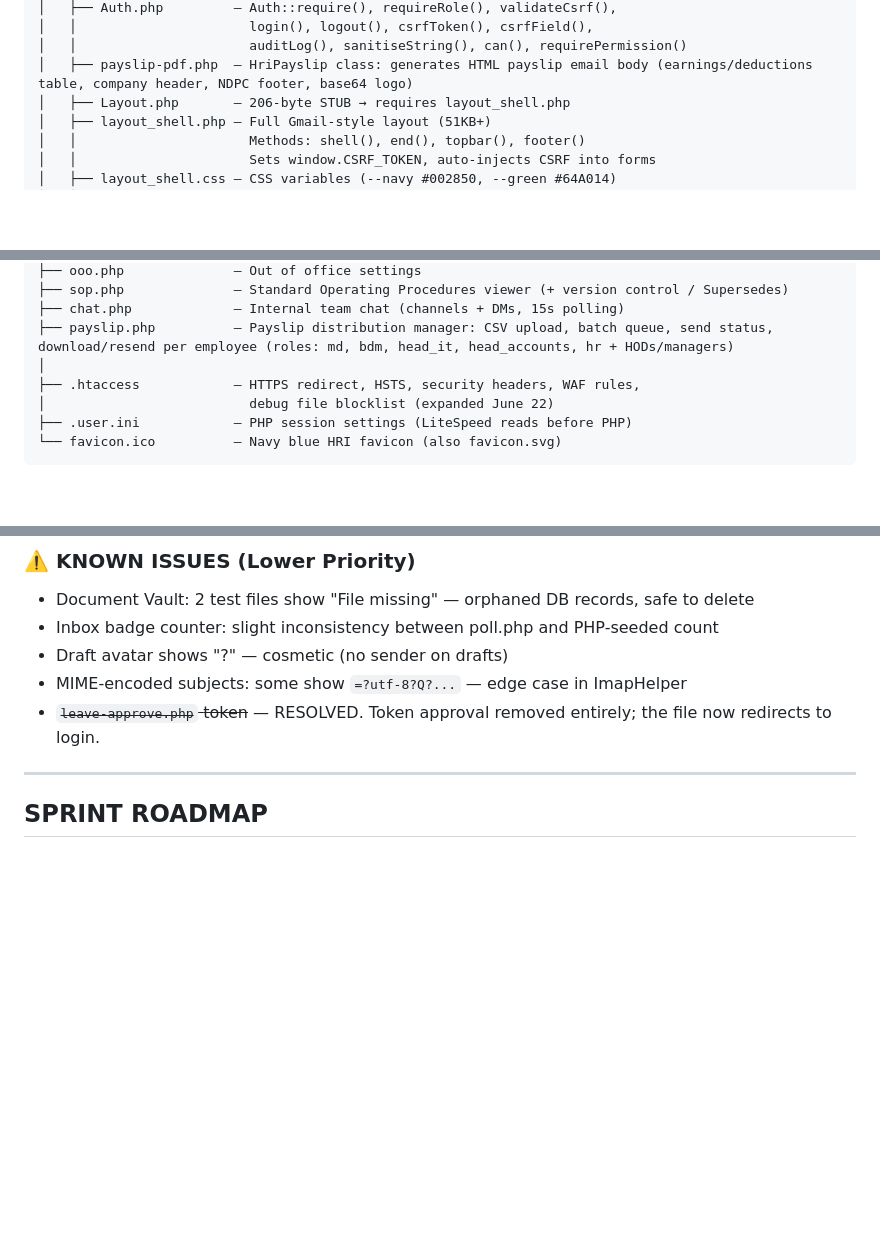
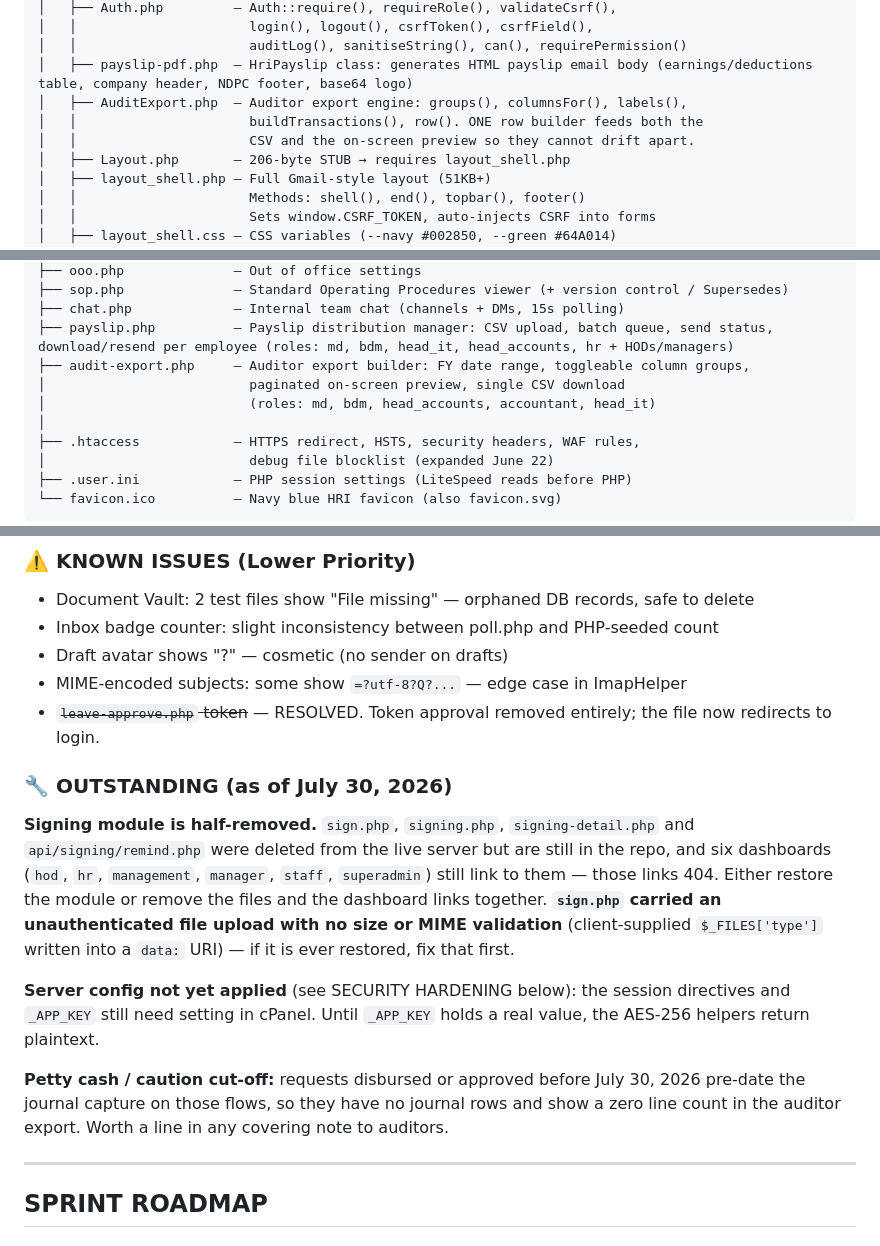
Before and after one commit to laoluibitoye/BusinessDay-V-Office, a Markdown page: CLAUDE.md, 3 parts joined by grey strips. Drawn GitHub-style; blank space fills up the shorter version.

```diff
--- a/CLAUDE.md
+++ b/CLAUDE.md
@@ -410,6 +410,9 @@ require $dash;
 │   │                      login(), logout(), csrfToken(), csrfField(),
 │   │                      auditLog(), sanitiseString(), can(), requirePermission()
 │   ├── payslip-pdf.php  — HriPayslip class: generates HTML payslip email body (earnings/deductions table, company header, NDPC footer, base64 logo)
+│   ├── AuditExport.php  — Auditor export engine: groups(), columnsFor(), labels(),
+│   │                      buildTransactions(), row(). ONE row builder feeds both the
+│   │                      CSV and the on-screen preview so they cannot drift apart.
 │   ├── Layout.php       — 206-byte STUB → requires layout_shell.php
 │   ├── layout_shell.php — Full Gmail-style layout (51KB+)
 │   │                      Methods: shell(), end(), topbar(), footer()
@@ -525,6 +528,9 @@ require $dash;
 ├── sop.php              — Standard Operating Procedures viewer (+ version control / Supersedes)
 ├── chat.php             — Internal team chat (channels + DMs, 15s polling)
 ├── payslip.php          — Payslip distribution manager: CSV upload, batch queue, send status, download/resend per employee (roles: md, bdm, head_it, head_accounts, hr + HODs/managers)
+├── audit-export.php     — Auditor export builder: FY date range, toggleable column groups,
+│                          paginated on-screen preview, single CSV download
+│                          (roles: md, bdm, head_accounts, accountant, head_it)
 │
 ├── .htaccess            — HTTPS redirect, HSTS, security headers, WAF rules,
 │                          debug file blocklist (expanded June 22)
@@ -825,6 +831,24 @@ These diagnostic/debug files exist only on the server, not in local copy:
 - MIME-encoded subjects: some show `=?utf-8?Q?...` — edge case in ImapHelper
 - ~~`leave-approve.php` token~~ — RESOLVED. Token approval removed entirely; the file now redirects to login.
 
+### 🔧 OUTSTANDING (as of July 30, 2026)
+
+**Signing module is half-removed.** `sign.php`, `signing.php`, `signing-detail.php` and
+`api/signing/remind.php` were deleted from the live server but are still in the repo, and
+six dashboards (`hod`, `hr`, `management`, `manager`, `staff`, `superadmin`) still link to
+them — those links 404. Either restore the module or remove the files and the dashboard
+links together. **`sign.php` carried an unauthenticated file upload with no size or MIME
+validation** (client-supplied `$_FILES['type']` written into a `data:` URI) — if it is ever
+restored, fix that first.
+
+**Server config not yet applied** (see SECURITY HARDENING below): the session directives
+and `_APP_KEY` still need setting in cPanel. Until `_APP_KEY` holds a real value, the
+AES-256 helpers return plaintext.
+
+**Petty cash / caution cut-off:** requests disbursed or approved before July 30, 2026 pre-date
+the journal capture on those flows, so they have no journal rows and show a zero line count
+in the auditor export. Worth a line in any covering note to auditors.
+
 ---
 
 ## SPRINT ROADMAP
```
Also changed, not shown: other parts of CLAUDE.md (+41 -1 lines).
